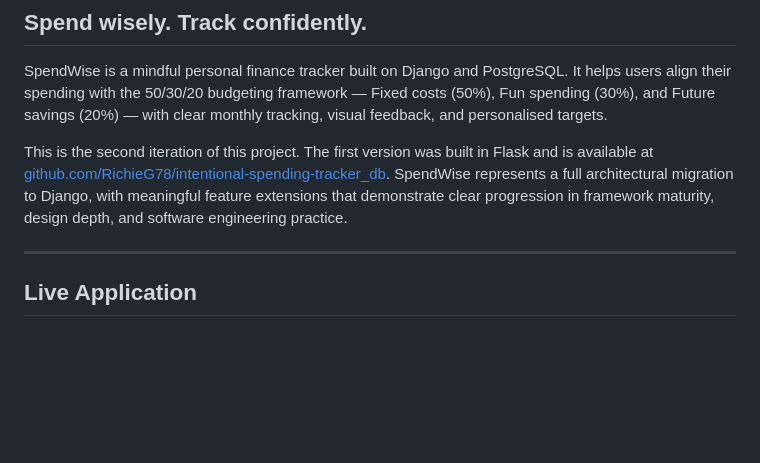
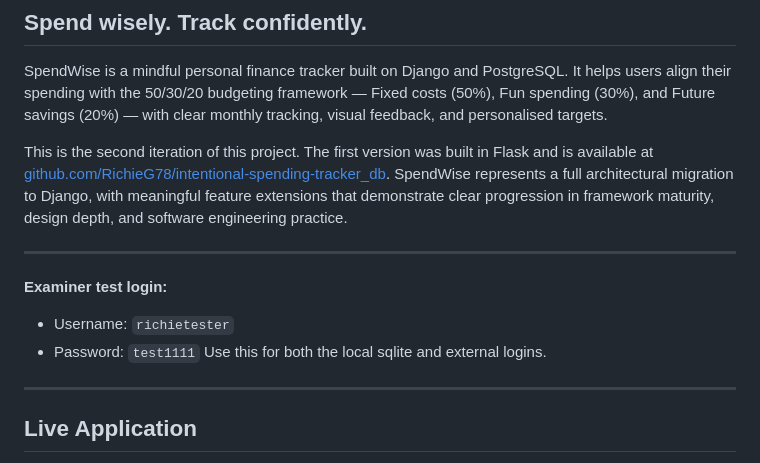
Before and after one commit to RichieG78/django_spending_tracker, a Markdown page: README.md, the part around the change. GitHub-like rendering; blank space fills up the shorter version.

Commit message:
added examiner login to README.md

```diff
--- a/README.md
+++ b/README.md
@@ -4,6 +4,13 @@
 SpendWise is a mindful personal finance tracker built on Django and PostgreSQL. It helps users align their spending with the 50/30/20 budgeting framework — Fixed costs (50%), Fun spending (30%), and Future savings (20%) — with clear monthly tracking, visual feedback, and personalised targets.
 
 This is the second iteration of this project. The first version was built in Flask and is available at [github.com/RichieG78/intentional-spending-tracker_db](https://github.com/RichieG78/intentional-spending-tracker_db). SpendWise represents a full architectural migration to Django, with meaningful feature extensions that demonstrate clear progression in framework maturity, design depth, and software engineering practice.
+
+---
+
+**Examiner test login:**
+- Username: `richietester`
+- Password: `test1111`
+Use this for both the local sqlite and external logins.
 
 ---
 
```
